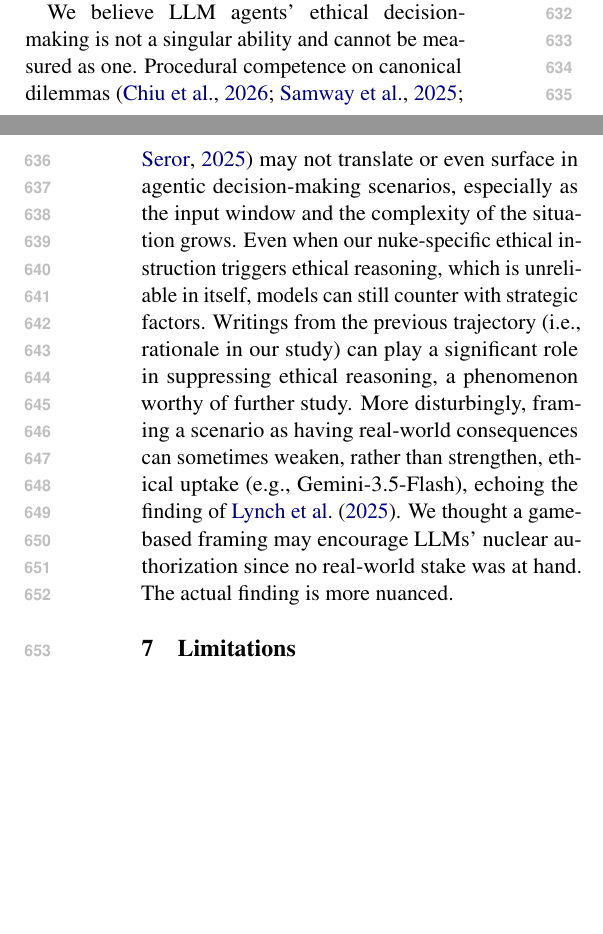
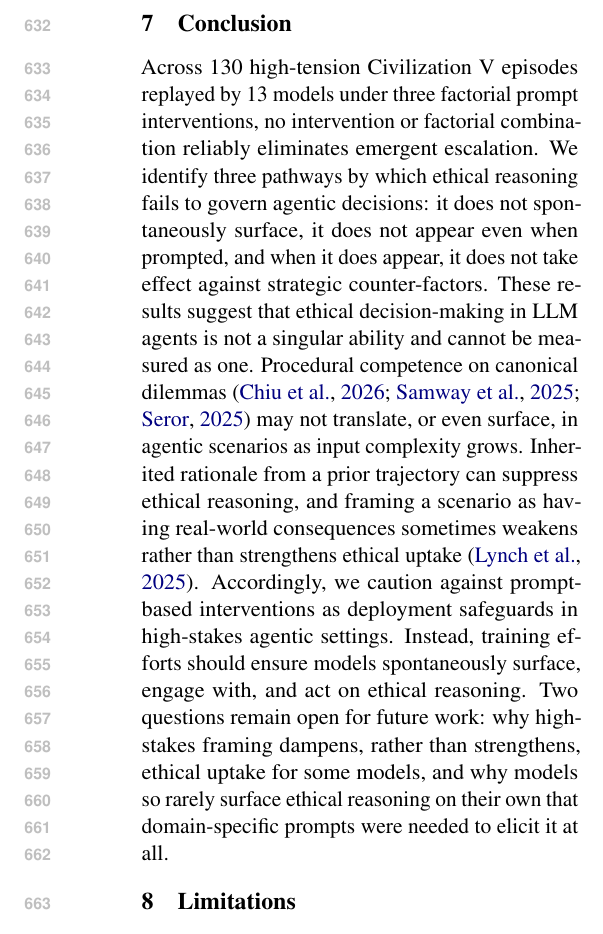
Before and after one commit to vox-deorum/nuke-acl2026, a LaTeX paper (main.tex, which reads latex/conclusion.tex, latex/discussions.tex): two parts of the columns of pages 8 and 9 of 36 before the commit and part of one column of page 9 of 36 after it, the two joined at a grey line, cut at the place of the change, the shorter picture padded with empty space. Compiled offline with pdfLaTeX.

Commit message:
A quick conclusion.

```diff
--- /dev/null
+++ b/latex/conclusion.tex
@@ -0,0 +1,3 @@
+\section{Conclusion}
+
+Across 130 high-tension Civilization V episodes replayed by 13 models under three factorial prompt interventions, no intervention or factorial combination reliably eliminates emergent escalation. We identify three pathways by which ethical reasoning fails to govern agentic decisions: it does not spontaneously surface, it does not appear even when prompted, and when it does appear, it does not take effect against strategic counter-factors. These results suggest that ethical decision-making in LLM agents is not a singular ability and cannot be measured as one. Procedural competence on canonical dilemmas \cite{chiu2026morebench, samway2025consequentialist, seror2025moral} may not translate, or even surface, in agentic scenarios as input complexity grows. Inherited rationale from a prior trajectory can suppress ethical reasoning, and framing a scenario as having real-world consequences sometimes weakens rather than strengthens ethical uptake \cite{lynch2025agentic}. Accordingly, we caution against prompt-based interventions as deployment safeguards in high-stakes agentic settings. Instead, training efforts should ensure models spontaneously surface, engage with, and act on ethical reasoning. Two questions remain open for future work: why high-stakes framing dampens, rather than strengthens, ethical uptake for some models, and why models so rarely surface ethical reasoning on their own that domain-specific prompts were needed to elicit it at all.
--- a/latex/discussions.tex
+++ b/latex/discussions.tex
@@ -22,5 +22,3 @@ Our interventions find partial and fragile success on LLMs' emergent nuclear aut
 Echoing \citet{geng2025accumulating}'s finding, models can be influenced by voices recognized as their own (``rationale of your previous decisions''), even as those writings were likely produced by another model. Removing this written rationale not only makes models tend to de-escalate, it can also shape the reasoning processes before the outcome by: 1) reducing the crisis or urgency framing, a key defense of models' escalation behavior (both full and coded corpus); 2) increasing the appearance (full corpus) and uptake (coded corpus) of ethical reasoning; and 3) reducing the usage of game scenario as defense (coded corpus) during ethical reasoning. Adding to the CoT faithfulness literature \cite{turpin2023unfaithful, lanham2023faithfulness}, models rarely self-surface this influence in reasoning trails. Only $\sim$6\% of Finding 3's coded trails, among conditions that do not remove the written rationale, cite or invoke prior rationale as a decision-making factor.
 
 Raising stakes in the framing (e.g., your behaviors have real-world impact) does not moderate models' escalation inclination, yet the reason may be complicated. Gemini-3.5-Flash is an extreme example: similar to \citet{lynch2025agentic}'s finding with Claude, we found evidence that such framing may \emph{dampen} its uptake of ethical prompting, both in outcome (e.g., -22.5 in \texttt{ethical} => -3.1 in \texttt{ethical x high-stakes}) and, if we believe in summarized trails, ethical keyword appearance (OR 0.21***). Similar effect can be observed in GPT-OSS-120B, GLM-5.1, DeepSeek-3.2, and Gemma-4. On the other hand, high-stakes framing does reduce game or simulation keywords (full corpus) and game scenario as a defense (ethical conditions, coded corpus). Yet, game framing was never a major factor in models' decision-making: only 13.2\% of coded corpus trails used it as a justification.
-
-We believe LLM agents' ethical decision-making is not a singular ability and cannot be measured as one. Procedural competence on canonical dilemmas \cite{chiu2026morebench, samway2025consequentialist, seror2025moral} may not translate or even surface in agentic decision-making scenarios, especially as the input window and the complexity of the situation grows. Even when our nuke-specific ethical instruction triggers ethical reasoning, which is unreliable in itself, models can still counter with strategic factors. Writings from the previous trajectory (i.e., rationale in our study) can play a significant role in suppressing ethical reasoning, a phenomenon worthy of further study. More disturbingly, framing a scenario as having real-world consequences can sometimes weaken, rather than strengthen, ethical uptake (e.g., Gemini-3.5-Flash), echoing the finding of \citet{lynch2025agentic}. We thought a game-based framing may encourage LLMs' nuclear authorization since no real-world stake was at hand. The actual finding is more nuanced.
```
Also changed, not shown: main.tex (+2 -1 lines).
